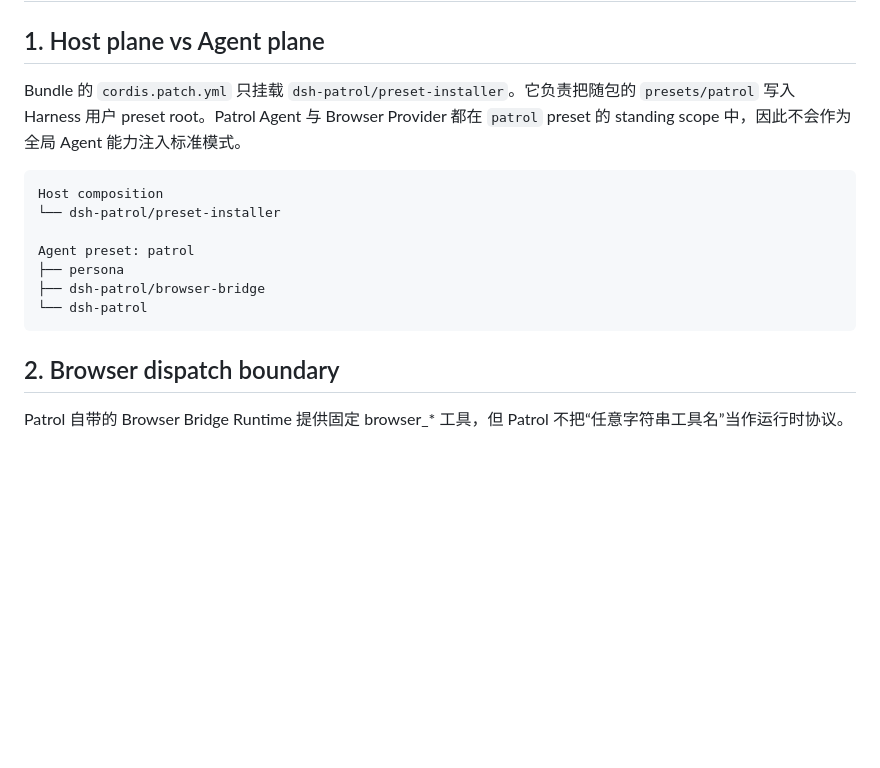
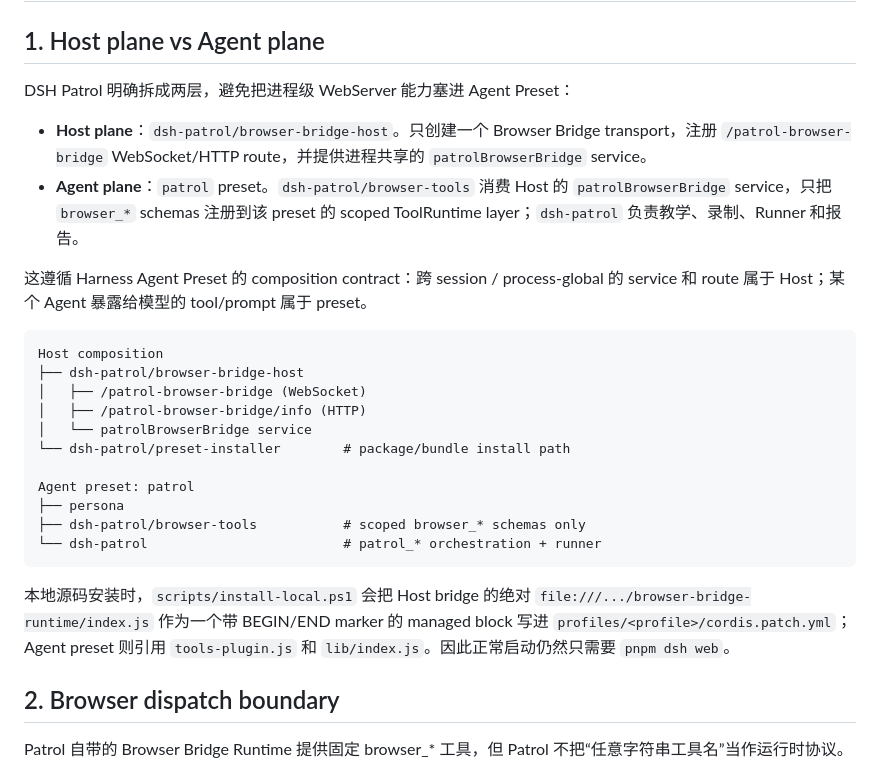
Before and after one commit to qigelunbiya/DSH-Patrol, a Markdown page: docs/architecture.md, the part around one of its changes. Rendered like a GitHub page; blank space fills up the shorter version.

Commit message:
docs: document Patrol host and agent plane split

````diff
--- a/docs/architecture.md
+++ b/docs/architecture.md
@@ -2,17 +2,28 @@
 
 ## 1. Host plane vs Agent plane
 
-Bundle 的 `cordis.patch.yml` 只挂载 `dsh-patrol/preset-installer`。它负责把随包的 `presets/patrol` 写入 Harness 用户 preset root。Patrol Agent 与 Browser Provider 都在 `patrol` preset 的 standing scope 中，因此不会作为全局 Agent 能力注入标准模式。
+DSH Patrol 明确拆成两层，避免把进程级 WebServer 能力塞进 Agent Preset：
+
+- **Host plane**：`dsh-patrol/browser-bridge-host`。只创建一个 Browser Bridge transport，注册 `/patrol-browser-bridge` WebSocket/HTTP route，并提供进程共享的 `patrolBrowserBridge` service。
+- **Agent plane**：`patrol` preset。`dsh-patrol/browser-tools` 消费 Host 的 `patrolBrowserBridge` service，只把 `browser_*` schemas 注册到该 preset 的 scoped ToolRuntime layer；`dsh-patrol` 负责教学、录制、Runner 和报告。
+
+这遵循 Harness Agent Preset 的 composition contract：跨 session / process-global 的 service 和 route 属于 Host；某个 Agent 暴露给模型的 tool/prompt 属于 preset。
 
 ```text
 Host composition
-└── dsh-patrol/preset-installer
+├── dsh-patrol/browser-bridge-host
+│   ├── /patrol-browser-bridge (WebSocket)
+│   ├── /patrol-browser-bridge/info (HTTP)
+│   └── patrolBrowserBridge service
+└── dsh-patrol/preset-installer        # package/bundle install path
 
 Agent preset: patrol
 ├── persona
-├── dsh-patrol/browser-bridge
-└── dsh-patrol
+├── dsh-patrol/browser-tools           # scoped browser_* schemas only
+└── dsh-patrol                         # patrol_* orchestration + runner
 ```
+
+本地源码安装时，`scripts/install-local.ps1` 会把 Host bridge 的绝对 `file:///.../browser-bridge-runtime/index.js` 作为一个带 BEGIN/END marker 的 managed block 写进 `profiles/<profile>/cordis.patch.yml`；Agent preset 则引用 `tools-plugin.js` 和 `lib/index.js`。因此正常启动仍然只需要 `pnpm dsh web`。
 
 ## 2. Browser dispatch boundary
 
````
Also changed, not shown: other parts of docs/architecture.md (+0 -1 lines).
